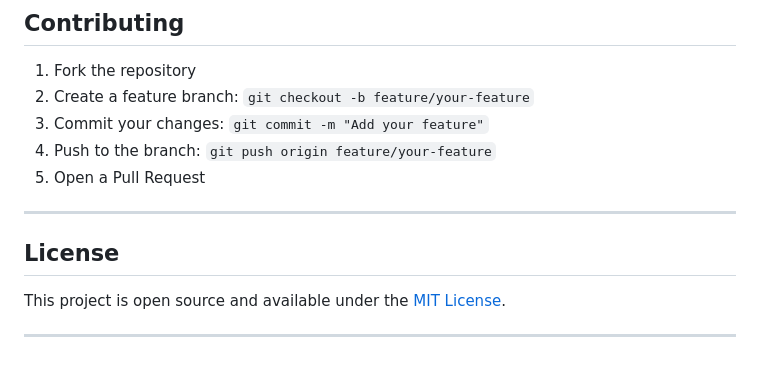
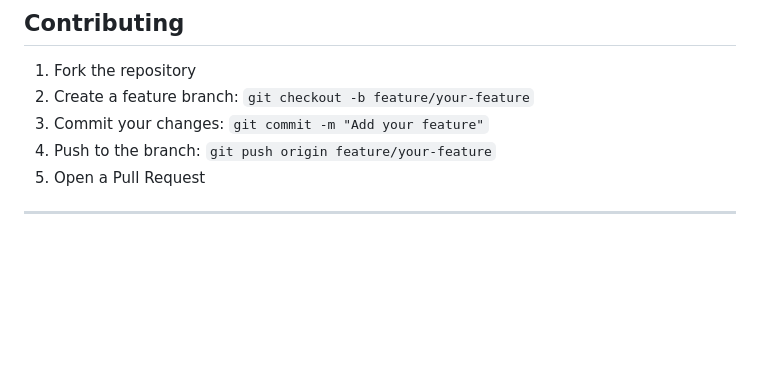
Before and after one commit to Rsmiyani/pwms, a Markdown page: README.md, the part around the change. Drawn GitHub-style; blank space fills up the shorter version.

Commit message:
Update README.md
Removed license section from README

```diff
--- a/README.md
+++ b/README.md
@@ -370,9 +370,3 @@ Sample worker accounts are also created by `setup.sql` — check the SQL file fo
 5. Open a Pull Request
 
 ---
-
-## License
-
-This project is open source and available under the [MIT License](LICENSE).
-
----
```
